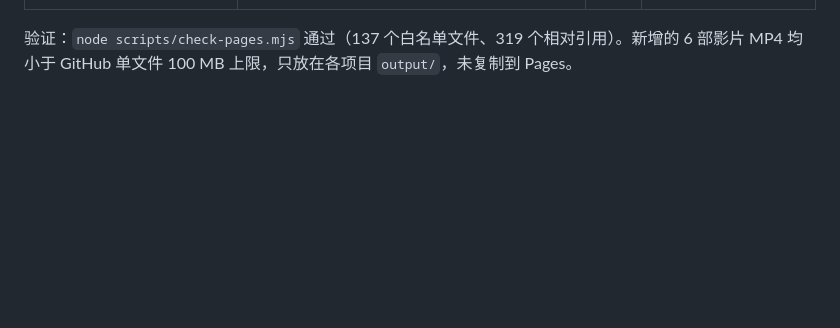
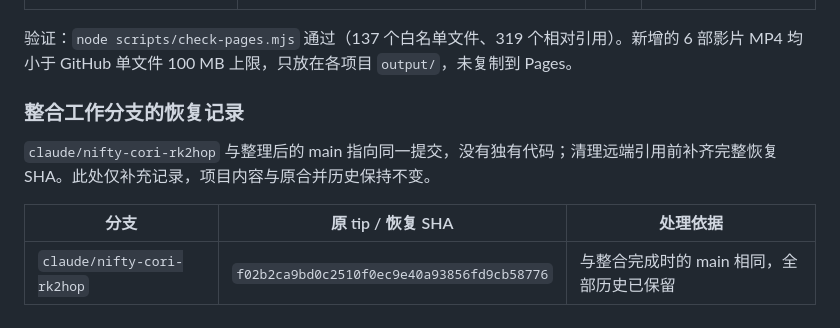
Before and after one commit to xhc144/claude-lab, a Markdown page: docs/INTEGRATION.md, the part around the change. Drawn GitHub-style; blank space fills up the shorter version.

Commit message:
Record recovery SHA for the merged integration branch
Document the existing nifty-cori tip before deleting its redundant remote ref. Project content and original merge history remain unchanged.

```diff
--- a/docs/INTEGRATION.md
+++ b/docs/INTEGRATION.md
@@ -180,3 +180,12 @@ git push origin recovered-project
 | `claude/tender-lovelace-1pl4ki` | `e6971e64de2dfa0d4c97baf9b414084e7ee48f25` | 2 | two-sample-test-video/（双样本检验） |
 
 验证：`node scripts/check-pages.mjs` 通过（137 个白名单文件、319 个相对引用）。新增的 6 部影片 MP4 均小于 GitHub 单文件 100 MB 上限，只放在各项目 `output/`，未复制到 Pages。
+
+
+### 整合工作分支的恢复记录
+
+`claude/nifty-cori-rk2hop` 与整理后的 main 指向同一提交，没有独有代码；清理远端引用前补齐完整恢复 SHA。此处仅补充记录，项目内容与原合并历史保持不变。
+
+| 分支 | 原 tip / 恢复 SHA | 处理依据 |
+| --- | --- | --- |
+| `claude/nifty-cori-rk2hop` | `f02b2ca9bd0c2510f0ec9e40a93856fd9cb58776` | 与整合完成时的 main 相同，全部历史已保留 |
```
